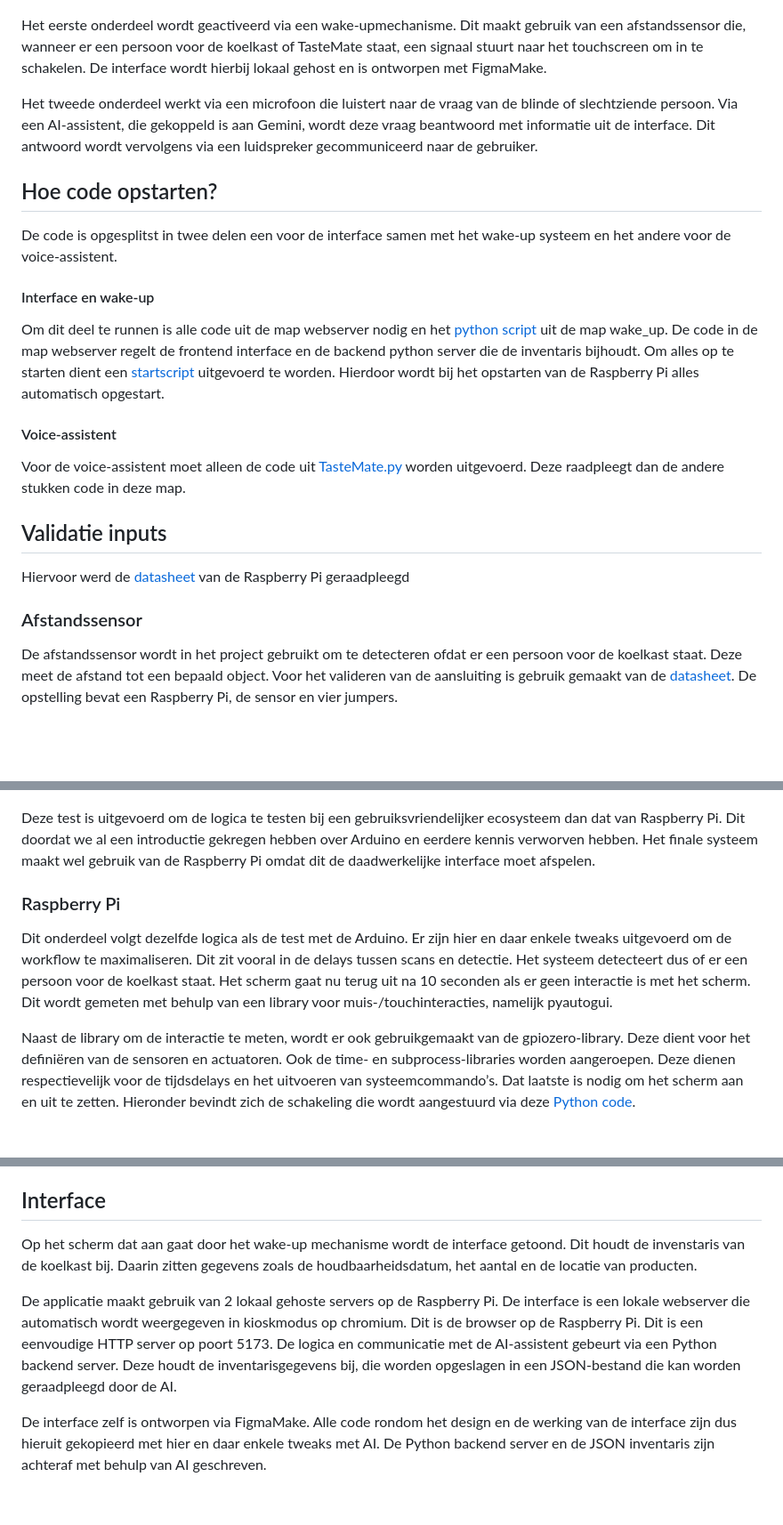
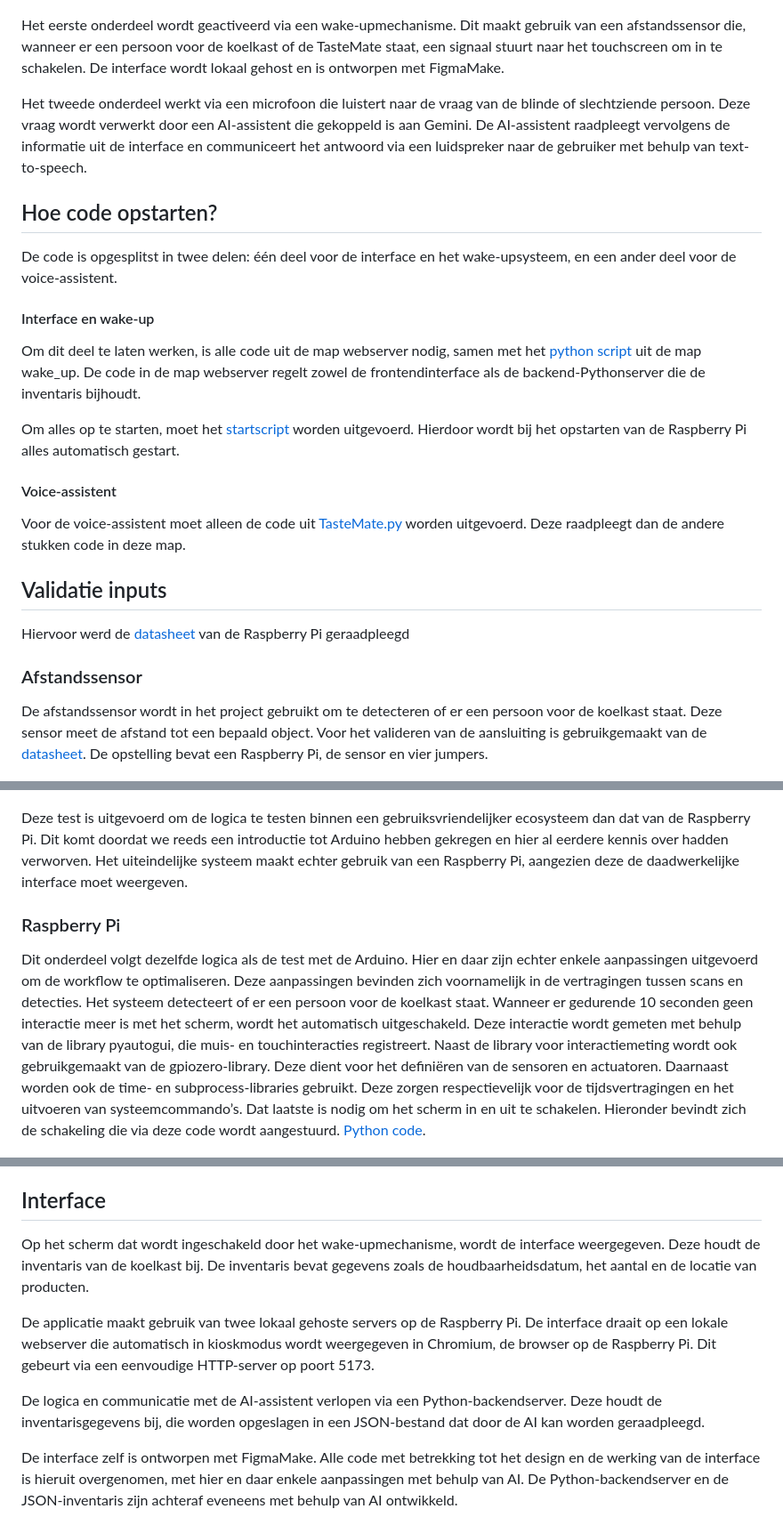
Before and after one commit to LeonDebonne/TasteMate_Opkomende_Tech, a Markdown page: README.md, 3 parts joined by grey strips. Shown at 89% size. Rendered like a GitHub page; blank space fills up the shorter version.

```diff
--- a/README.md
+++ b/README.md
@@ -5,22 +4,25 @@ De TasteMate is een product dat het gebruik van de koelkast voor visueel beperkt
 <p align="center">
 <img src="/img/Eye_Candy.JPEG" width="100%">
 
-Het eerste onderdeel wordt geactiveerd via een wake-upmechanisme. Dit maakt gebruik van een afstandssensor die, wanneer er een persoon voor de koelkast of TasteMate staat, een signaal stuurt naar het touchscreen om in te schakelen. De interface wordt hierbij lokaal gehost en is ontworpen met FigmaMake.
+Het eerste onderdeel wordt geactiveerd via een wake-upmechanisme. Dit maakt gebruik van een afstandssensor die, wanneer er een persoon voor de koelkast of de TasteMate staat, een signaal stuurt naar het touchscreen om in te schakelen. De interface wordt lokaal gehost en is ontworpen met FigmaMake.
 
-Het tweede onderdeel werkt via een microfoon die luistert naar de vraag van de blinde of slechtziende persoon. Via een AI-assistent, die gekoppeld is aan Gemini, wordt deze vraag beantwoord met informatie uit de interface. Dit antwoord wordt vervolgens via een luidspreker gecommuniceerd naar de gebruiker.
+Het tweede onderdeel werkt via een microfoon die luistert naar de vraag van de blinde of slechtziende persoon. Deze vraag wordt verwerkt door een AI-assistent die gekoppeld is aan Gemini. De AI-assistent raadpleegt vervolgens de informatie uit de interface en communiceert het antwoord via een luidspreker naar de gebruiker met behulp van text-to-speech.
 
 ## Hoe code opstarten?
-De code is opgesplitst in twee delen een voor de interface samen met het wake-up systeem en het andere voor de voice-assistent.
+De code is opgesplitst in twee delen: één deel voor de interface en het wake-upsysteem, en een ander deel voor de voice-assistent.
 #### Interface en wake-up
-Om dit deel te runnen is alle code uit de map webserver nodig en het [python script](/code/wake_up/wake_up.py) uit de map wake_up. De code in de map webserver regelt de frontend interface en de backend python server die de inventaris bijhoudt. Om alles op te starten dient een [startscript](/code/start_tastemate.sh) uitgevoerd te worden. Hierdoor wordt bij het opstarten van de Raspberry Pi alles automatisch opgestart.
+Om dit deel te laten werken, is alle code uit de map webserver nodig, samen met het [python script](/code/wake_up/wake_up.py) uit de map wake_up. De code in de map webserver regelt zowel de frontendinterface als de backend-Pythonserver die de inventaris bijhoudt.
+
+Om alles op te starten, moet het [startscript](/code/start_tastemate.sh) worden uitgevoerd. Hierdoor wordt bij het opstarten van de Raspberry Pi alles automatisch gestart.
+
 #### Voice-assistent
 Voor de voice-assistent moet alleen de code uit [TasteMate.py](/code/assistent/TasteMate.py) worden uitgevoerd. Deze raadpleegt dan de andere stukken code in deze map.
 
 ## Validatie inputs
 Hiervoor werd de [datasheet](/docs/Raspberry%20PI.pdf) van de Raspberry Pi geraadpleegd
 ### Afstandssensor
-De afstandssensor wordt in het project gebruikt om te detecteren ofdat er een persoon voor de koelkast staat. Deze meet de afstand tot een bepaald object.
-Voor het valideren van de aansluiting is gebruik gemaakt van de [datasheet](/docs/HCSR04.pdf). De opstelling bevat een Raspberry Pi, de sensor en vier jumpers.
+De afstandssensor wordt in het project gebruikt om te detecteren of er een persoon voor de koelkast staat. Deze sensor meet de afstand tot een bepaald object.
+Voor het valideren van de aansluiting is gebruikgemaakt van de [datasheet](/docs/HCSR04.pdf). De opstelling bevat een Raspberry Pi, de sensor en vier jumpers.
 
 <p align="center">
 <img src="/img/Schema_Afstandssensor.png" width="50%">
@@ -58,12 +61,14 @@ Hier onder is het Wokwi schema te vinden van het arduino project. De code is te
 <p align="center">
 <img src="/img/Schema_Wakeup.jpg" width="50%">
 
-Deze test is uitgevoerd om de logica te testen bij een gebruiksvriendelijker ecosysteem dan dat van Raspberry Pi. Dit doordat we al een introductie gekregen hebben over Arduino en eerdere kennis verworven hebben. Het finale systeem maakt wel gebruik van de Raspberry Pi omdat dit de daadwerkelijke interface moet afspelen.
+Deze test is uitgevoerd om de logica te testen binnen een gebruiksvriendelijker ecosysteem dan dat van de Raspberry Pi. Dit komt doordat we reeds een introductie tot Arduino hebben gekregen en hier al eerdere kennis over hadden verworven. Het uiteindelijke systeem maakt echter gebruik van een Raspberry Pi, aangezien deze de daadwerkelijke interface moet weergeven.
 
 ### Raspberry Pi
-Dit onderdeel volgt dezelfde logica als de test met de Arduino. Er zijn hier en daar enkele tweaks uitgevoerd om de workflow te maximaliseren. Dit zit vooral in de delays tussen scans en detectie. Het systeem detecteert dus of er een persoon voor de koelkast staat. Het scherm gaat nu terug uit na 10 seconden als er geen interactie is met het scherm. Dit wordt gemeten met behulp van een library voor muis-/touchinteracties, namelijk pyautogui.
-
-Naast de library om de interactie te meten, wordt er ook gebruikgemaakt van de gpiozero-library. Deze dient voor het definiëren van de sensoren en actuatoren. Ook de time- en subprocess-libraries worden aangeroepen. Deze dienen respectievelijk voor de tijdsdelays en het uitvoeren van systeemcommando’s. Dat laatste is nodig om het scherm aan en uit te zetten. Hieronder bevindt zich de schakeling die wordt aangestuurd via deze [Python code](/code/wake_up/wake_up.py).
+Dit onderdeel volgt dezelfde logica als de test met de Arduino. Hier en daar zijn echter enkele aanpassingen uitgevoerd om de workflow te optimaliseren. Deze aanpassingen bevinden zich voornamelijk in de vertragingen tussen scans en detecties.
+Het systeem detecteert of er een persoon voor de koelkast staat. Wanneer er gedurende 10 seconden geen interactie meer is met het scherm, wordt het automatisch uitgeschakeld. Deze interactie wordt gemeten met behulp van de library pyautogui, die muis- en touchinteracties registreert.
+Naast de library voor interactiemeting wordt ook gebruikgemaakt van de gpiozero-library. Deze dient voor het definiëren van de sensoren en actuatoren. Daarnaast worden ook de time- en subprocess-libraries gebruikt. Deze zorgen respectievelijk voor de tijdsvertragingen en het uitvoeren van systeemcommando’s. Dat laatste is nodig om het scherm in en uit te schakelen.
+Hieronder bevindt zich de schakeling die via deze code wordt aangestuurd.
+[Python code](/code/wake_up/wake_up.py).
 
 <p align="center">
 <img src="/img/Schema_Wakeup_Rpi.png" width="50%">
@@ -76,11 +83,13 @@ De sensoren zijn verbonden met de GPIO-pinnen. Het externe scherm is verbonden v
 Deze [demo](https://drive.google.com/file/d/15hXSTagw5abH1k6NjG4eRMN9H7aIJM2_/view?usp=drive_link) toont de werking van de interface en het wake-up mechanisme.
 
 ## Interface
-Op het scherm dat aan gaat door het wake-up mechanisme wordt de interface getoond. Dit houdt de invenstaris van de koelkast bij. Daarin zitten gegevens zoals de houdbaarheidsdatum, het aantal en de locatie van producten.
+Op het scherm dat wordt ingeschakeld door het wake-upmechanisme, wordt de interface weergegeven. Deze houdt de inventaris van de koelkast bij. De inventaris bevat gegevens zoals de houdbaarheidsdatum, het aantal en de locatie van producten.
 
-De applicatie maakt gebruik van 2 lokaal gehoste servers op de Raspberry Pi. De interface is een lokale webserver die automatisch wordt weergegeven in kioskmodus op chromium. Dit is de browser op de Raspberry Pi. Dit is een eenvoudige HTTP server op poort 5173. De logica en communicatie met de AI-assistent gebeurt via een Python backend server. Deze houdt de inventarisgegevens bij, die worden opgeslagen in een JSON-bestand die kan worden geraadpleegd door de AI.
+De applicatie maakt gebruik van twee lokaal gehoste servers op de Raspberry Pi. De interface draait op een lokale webserver die automatisch in kioskmodus wordt weergegeven in Chromium, de browser op de Raspberry Pi. Dit gebeurt via een eenvoudige HTTP-server op poort 5173.
 
-De interface zelf is ontworpen via FigmaMake. Alle code rondom het design en de werking van de interface zijn dus hieruit gekopieerd met hier en daar enkele tweaks met AI. De Python backend server en de JSON inventaris zijn achteraf met behulp van AI geschreven.
+De logica en communicatie met de AI-assistent verlopen via een Python-backendserver. Deze houdt de inventarisgegevens bij, die worden opgeslagen in een JSON-bestand dat door de AI kan worden geraadpleegd.
+
+De interface zelf is ontworpen met FigmaMake. Alle code met betrekking tot het design en de werking van de interface is hieruit overgenomen, met hier en daar enkele aanpassingen met behulp van AI. De Python-backendserver en de JSON-inventaris zijn achteraf eveneens met behulp van AI ontwikkeld.
 
 <img src="/img/Interface.png" width="100%">
 
```
Also changed, not shown: other parts of README.md (+23 -20 lines).
